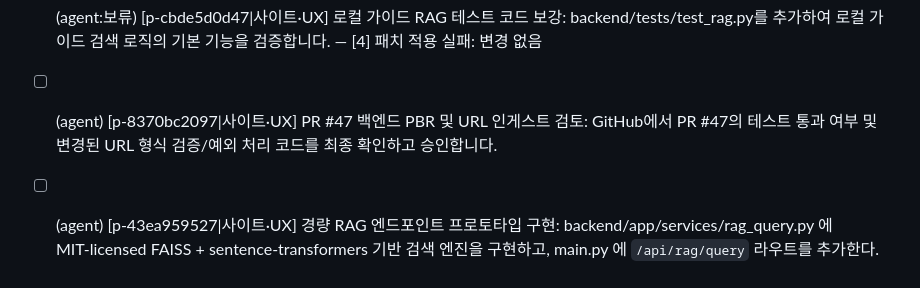
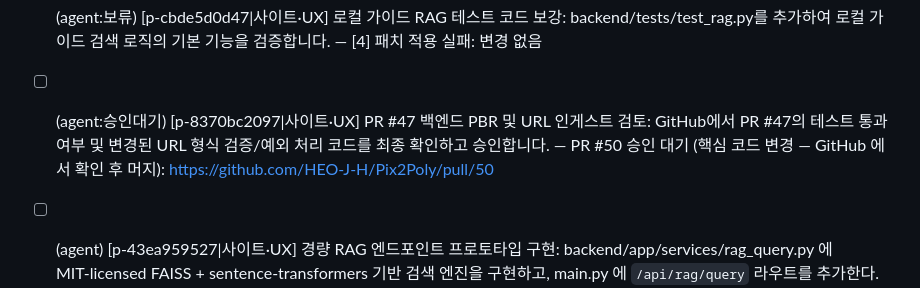
Before and after one commit to HEO-J-H/Pix2Poly, a Markdown page: .agent/TODO.md, the part around the change. GitHub-like rendering.

Commit message:
chore(agent): 과제 상태 [skip ci]

```diff
--- a/.agent/TODO.md
+++ b/.agent/TODO.md
@@ -63,6 +63,6 @@
 - [x] (agent) [p-654477845d|콘텐츠] RAG 활용 가이드 페이지 공개: docs/guide-search.md 파일을 새로 만들고, 기존 사이트 메뉴에 ‘도움말·검색’ 섹션을 추가해 해당 페이지를 연결한다. 간단한 사용 예시와 설치/실행 스크린샷을 포함한다.
 - [ ] (agent:보류) [p-42e3c1f1b4|콘텐츠] RAG 통합 설계 가이드 작성: docs/agent-guides/rag-integration.md 에 라이선스 검토(MIT, Apache‑2.0), GPU/CPU 요구사항, 선택 가능한 라이브러리(LangChain, LlamaIndex)와 구현 흐름을 정리한다. 향후 PR 검토 시 이 가이드를 기준으로 사용한다. — [4] 패치 적용 실패: 변경 없음
 - [ ] (agent:보류) [p-cbde5d0d47|사이트·UX] 로컬 가이드 RAG 테스트 코드 보강: backend/tests/test_rag.py를 추가하여 로컬 가이드 검색 로직의 기본 기능을 검증합니다. — [4] 패치 적용 실패: 변경 없음
-- [ ] (agent) [p-8370bc2097|사이트·UX] PR #47 백엔드 PBR 및 URL 인게스트 검토: GitHub에서 PR #47의 테스트 통과 여부 및 변경된 URL 형식 검증/예외 처리 코드를 최종 확인하고 승인합니다.
+- [ ] (agent:승인대기) [p-8370bc2097|사이트·UX] PR #47 백엔드 PBR 및 URL 인게스트 검토: GitHub에서 PR #47의 테스트 통과 여부 및 변경된 URL 형식 검증/예외 처리 코드를 최종 확인하고 승인합니다. — PR #50 승인 대기 (핵심 코드 변경 — GitHub 에서 확인 후 머지): https://github.com/HEO-J-H/Pix2Poly/pull/50
 - [ ] (agent) [p-43ea959527|사이트·UX] 경량 RAG 엔드포인트 프로토타입 구현: backend/app/services/rag_query.py 에 MIT‑licensed FAISS + sentence‑transformers 기반 검색 엔진을 구현하고, main.py 에 `/api/rag/query` 라우트를 추가한다. 기존 docs/ 폴더의 마크다운을 인덱싱하고, 간단한 질문에 답변하도록 한다. 테스트 파일 backend/tests
 - [ ] (agent) [p-c23b4c92f0|운영·비용] RAG 통합 관련 PR #47 진행 독촉: 프로젝트 오너에게 PR #47 검토를 요청하고, 필요 시 리뷰어를 지정해 빠른 승인을 유도한다. 동시에 PR #47이 승인되면 RAG 엔드포인트가 의존할 수 있는 URL 검증 로직을 최신화한다.
```
